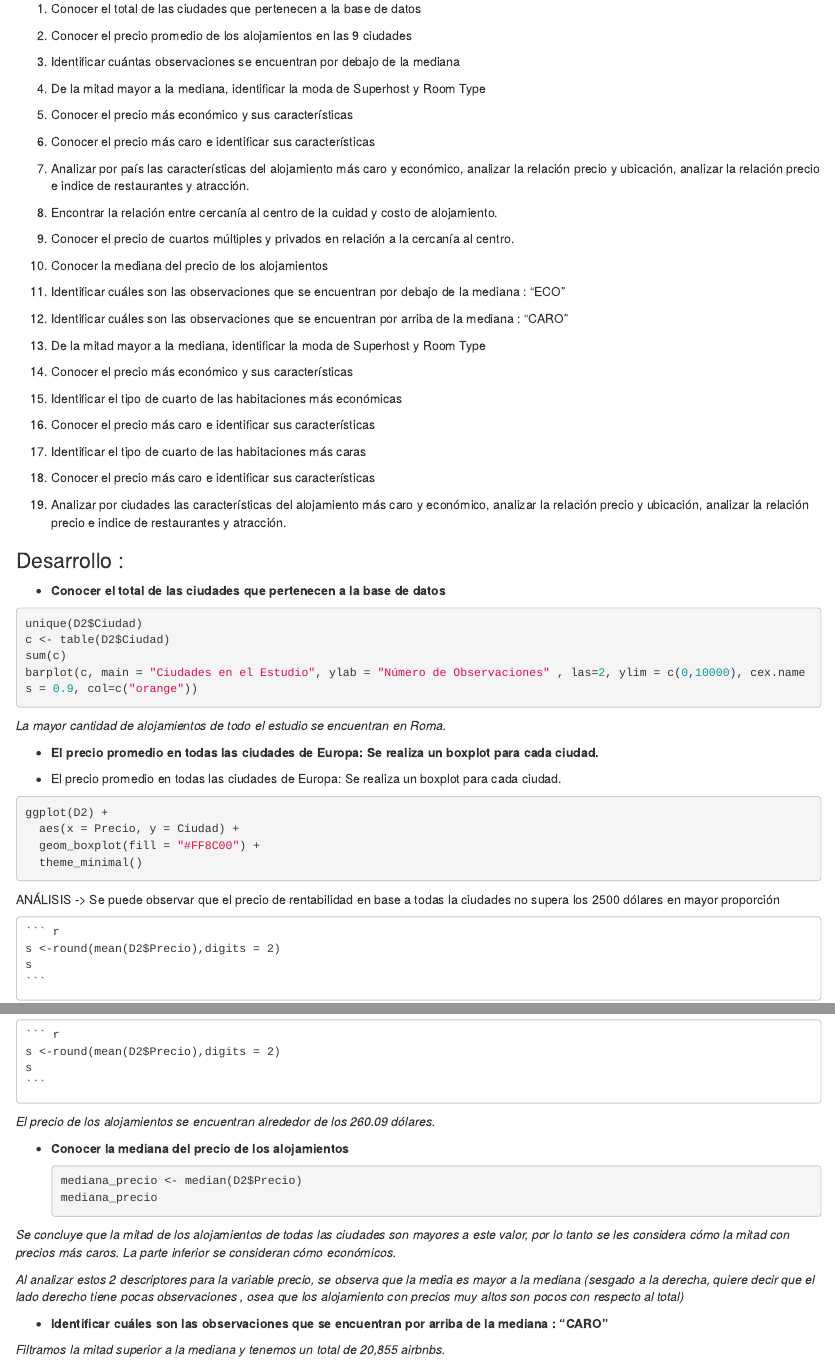
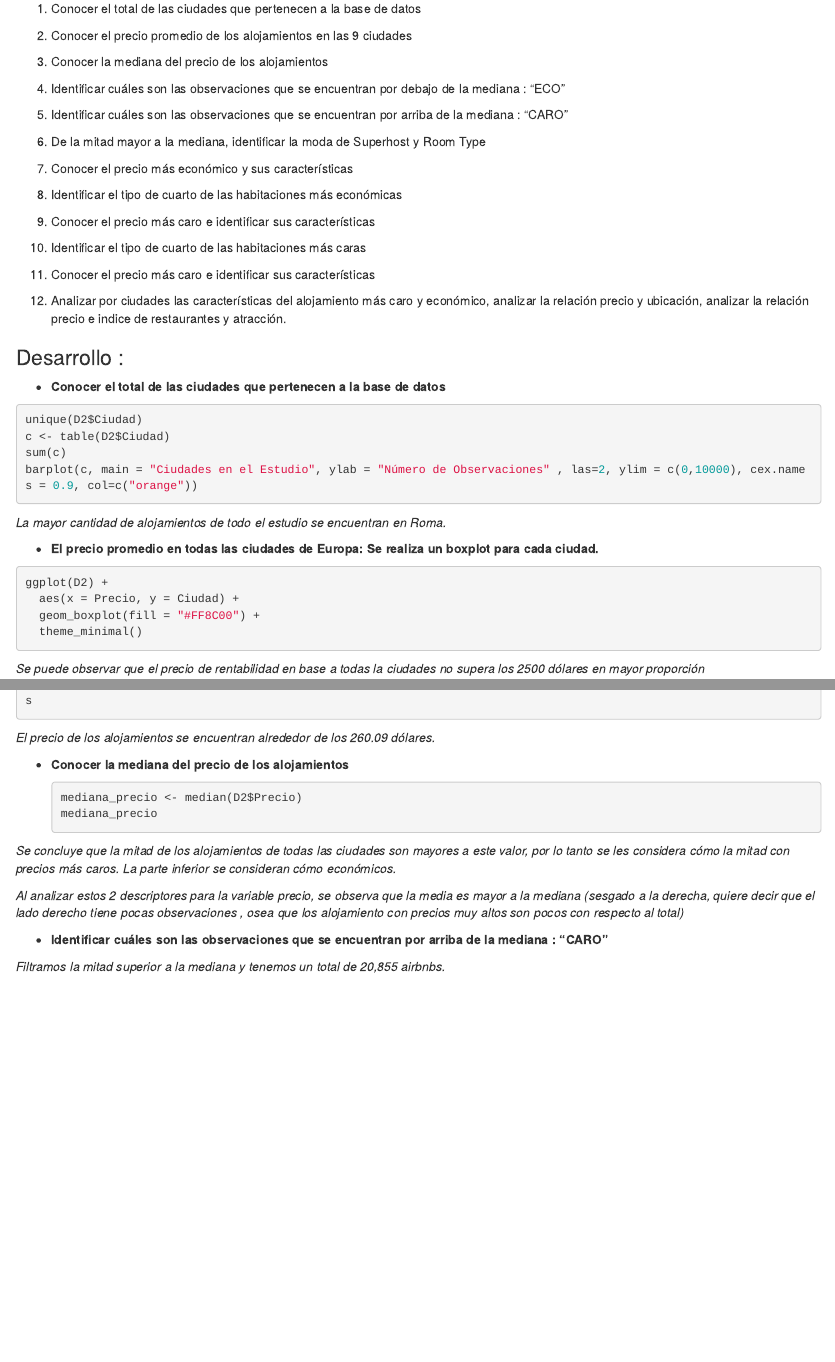
Before and after one commit to ximenasantanab/PROYECTO-ESTADISTICA-2023, an R Markdown document (PROYECTO ESTADÍSTICA 2023.Rmd): the page in a window 1100 px wide, from 12390 px down, and a second part further down, joined at a grey line. Rendered offline with R 4.5, knitr and Pandoc, with nearby package versions; the code chunks are not run, so their results and figures are left out.

Commit message:
Update PROYECTO ESTADÍSTICA 2023.Rmd

````diff
--- a/PROYECTO ESTADÍSTICA 2023.Rmd
+++ b/PROYECTO ESTADÍSTICA 2023.Rmd
@@ -710,38 +721,33 @@ Del gráfico se puede observar que la correlación entre ambas variables es baja
 ```{r}
 mosaicplot(table(D2$Ciudad, D2$Day), main = "Cuándo se reserva - Ciudad", xlab = "Ciudades", ylab = "Cuándo se Reserva", las = 0.7, )
 ```
+
 La ciudad más concurrida es Roma, debido al número de reserva que se hace dentro de semanas y fienes de semanas. Además que presentan equilibrio de reservas ROMA
 
-
 ### Objetivo 2 : Describir las características de los alojamientos más caros y más económicos en ciudades de Europa del 2023.
 
 1.  Conocer el total de las ciudades que pertenecen a la base de datos
 
 2.  Conocer el precio promedio de los alojamientos en las 9 ciudades
 
-3.  Identificar cuántas observaciones se encuentran por debajo de la mediana
-
-4.  De la mitad mayor a la mediana, identificar la moda de Superhost y Room Type
-
-5.  Conocer el precio más económico y sus características
-
-6.  Conocer el precio más caro e identificar sus características
-
-7.  Analizar por país las características del alojamiento más caro y económico, analizar la relación precio y ubicación, analizar la relación precio e indice de restaurantes y atracción.
-
-8.  Encontrar la relación entre cercanía al centro de la cuidad y costo de alojamiento.
-
-9.  Conocer el precio de cuartos múltiples y privados en relación a la cercanía al centro.
-
 3.  Conocer la mediana del precio de los alojamientos
+
 4.  Identificar cuáles son las observaciones que se encuentran por debajo de la mediana : "ECO"
+
 5.  Identificar cuáles son las observaciones que se encuentran por arriba de la mediana : "CARO"
+
 6.  De la mitad mayor a la mediana, identificar la moda de Superhost y Room Type
+
 7.  Conocer el precio más económico y sus características
+
 8.  Identificar el tipo de cuarto de las habitaciones más económicas
+
 9.  Conocer el precio más caro e identificar sus características
+
 10. Identificar el tipo de cuarto de las habitaciones más caras
+
 11. Conocer el precio más caro e identificar sus características
+
 12. Analizar por ciudades las características del alojamiento más caro y económico, analizar la relación precio y ubicación, analizar la relación precio e indice de restaurantes y atracción.
 
 ### Desarrollo :
@@ -759,21 +765,15 @@ barplot(c, main = "Ciudades en el Estudio", ylab = "Número de Observaciones" ,
 
 *La mayor cantidad de alojamientos de todo el estudio se encuentran en Roma.*
 
-
 -   **El precio promedio en todas las ciudades de Europa: Se realiza un boxplot para cada ciudad.**
 
-
--   El precio promedio en todas las ciudades de Europa: Se realiza un boxplot para cada ciudad.
 ```{r}
 ggplot(D2) +
   aes(x = Precio, y = Ciudad) +
   geom_boxplot(fill = "#FF8C00") +
   theme_minimal()
 ```
-ANÁLISIS -> Se puede observar que el precio de rentabilidad en base a todas la ciudades no supera los 2500 dólares en mayor proporción
-
-    ```{r}
-    s <-round(mean(D2$Precio),digits = 2)
-    s
-
-    ```
+
+*Se puede observar que el precio de rentabilidad en base a todas la ciudades no supera los 2500 dólares en mayor proporción*
+
+```{r}
@@ -780,3 +781,5 @@ ANÁLISIS -> Se puede observar que el precio de rentabilidad en base a todas la
+s
+```
 
 *El precio de los alojamientos se encuentran alrededor de los 260.09 dólares.*
 
````
Also changed, not shown: PROYECTO ESTADÍSTICA 2023.Rmd (48 more changed lines).
